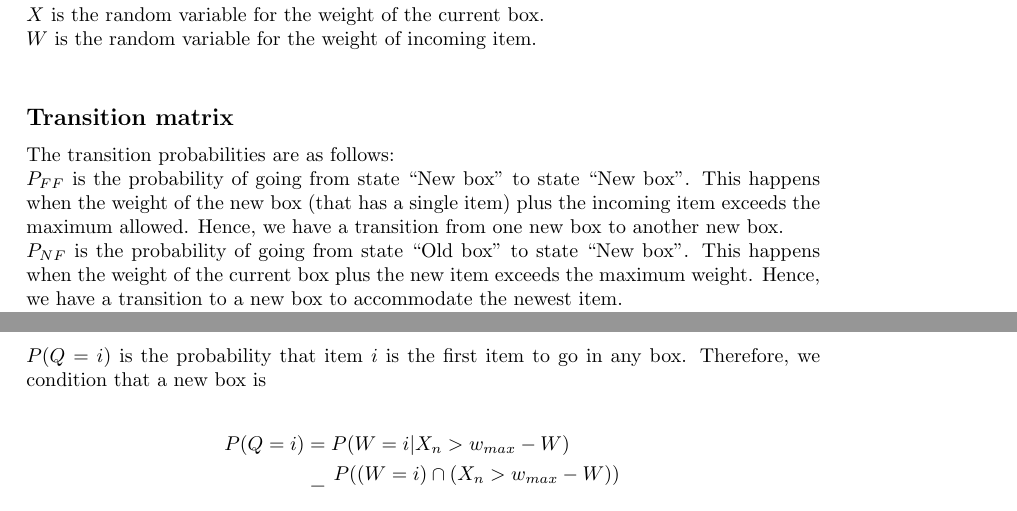
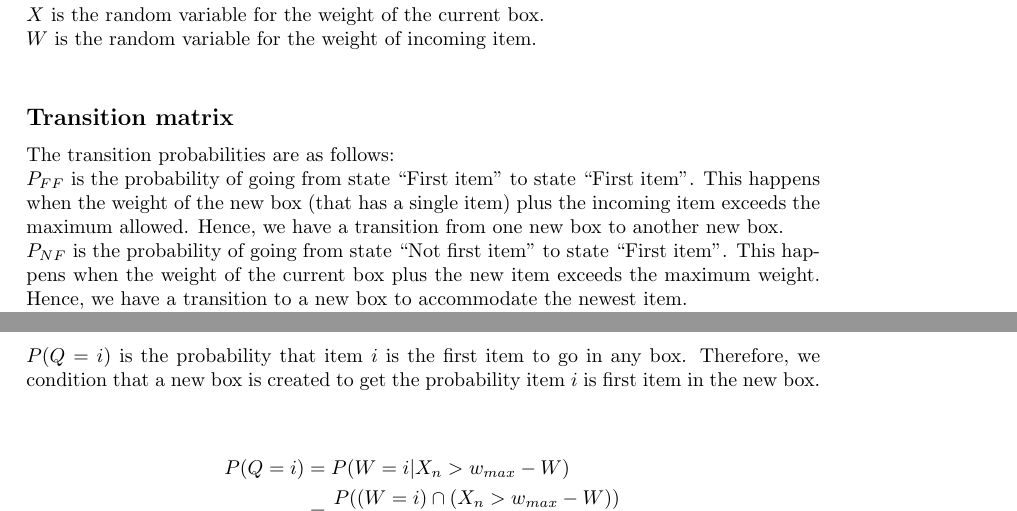
Before and after one commit to drlevy/ECS256, a LaTeX problem sheet (LaTex/Hw1.tex): two parts of pages 1 and 3 of 4, joined at a grey line, cut so that both start at the same text. Compiled offline with pdfLaTeX.

Commit message:
fixed error with Pff mix-up

```diff
--- a/LaTex/Hw1.tex
+++ b/LaTex/Hw1.tex
@@ -16,10 +16,10 @@ $ W $ is the random variable for the weight of incoming item.\\
 
 \subsection*{Transition matrix}
 The transition probabilities are as follows:\\
-$ P_{FF} $ is the probability of going from state ``New box'' to state ``New box''. This happens when the weight of the new box (that has a single item) plus the incoming item exceeds the maximum allowed. Hence, we have a transition from one new box to another new box.\\
-$ P_{NF} $ is the probability of going from state ``Old box'' to state ``New box''. This happens when the weight of the current box plus the new item exceeds the maximum weight. Hence, we have a transition to a new box to accommodate the newest item.\\
-$ P_{FN} $ is the probability of going from state ``New box'' to state ``Old box''. This happens when the new box is able to accept the newest item and thereby becoming an ``Old box''.\\
-$ P_{NN} $ is the probability of going from state ``Old box'' to state ``Old box''. This happens when our current box (with 2 or more items) can accommodate the newest item while maintaining maximum weight. Therefore, there is not a need for a new box. \\
+$ P_{FF} $ is the probability of going from state ``First item'' to state ``First item''. This happens when the weight of the new box (that has a single item) plus the incoming item exceeds the maximum allowed. Hence, we have a transition from one new box to another new box.\\
+$ P_{NF} $ is the probability of going from state ``Not first item'' to state ``First item''. This happens when the weight of the current box plus the new item exceeds the maximum weight. Hence, we have a transition to a new box to accommodate the newest item.\\
+$ P_{FN} $ is the probability of going from state ``First item'' to state ``Not first item''. This happens when the new box is able to accept the newest item and thereby becoming an ``Not First item''.\\
+$ P_{NN} $ is the probability of going from state ``Not first item'' to state ``Not first item''. This happens when our current box (with 2 or more items) can accommodate the newest item while maintaining maximum weight. Therefore, there is not a need for a new box. \\
 
 Mathematically, by conditioning on the item at time $ n $ we have:\\
 \begin{align*}
@@ -86,7 +90,7 @@ The long run mean weight per box will be a weighted sum of average time for each
 
 
 \section{Part 3}
-$P(Q=i)$ is the probability that item $i$ is the first item to go in any box. Therefore, we condition that a new box is
+$P(Q=i)$ is the probability that item $i$ is the first item to go in any box. Therefore, we condition that a new box is created to get the probability item $i$ is first item in the new box.\\
 
 \begin{align*}
 P(Q=i) &= P(W=i | X_n > w_{max} - W) \\
```
Also changed, not shown: LaTex/Hw1.pdf, LaTex/Hw1.tex (10 more changed lines), 3 other files.
